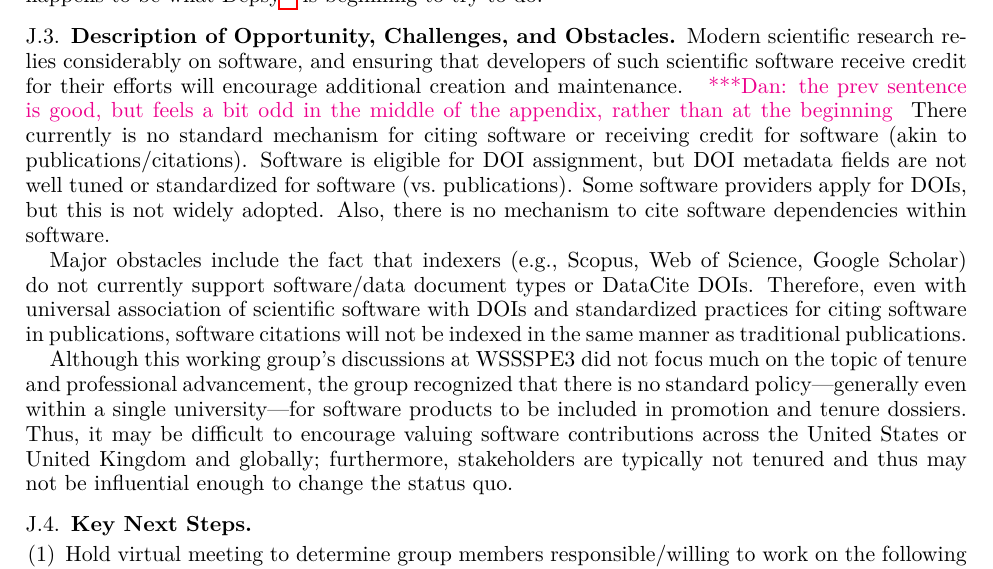
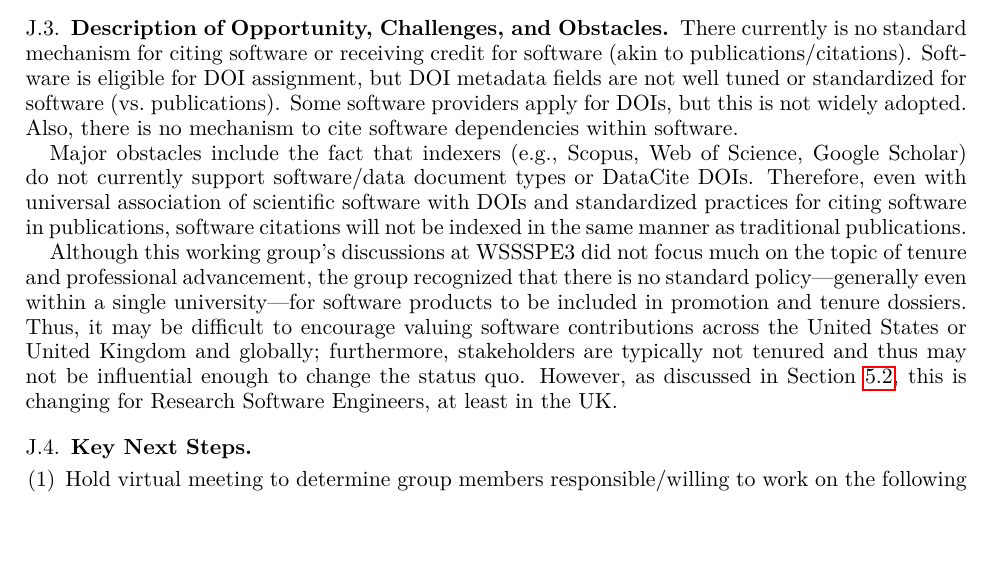
Before and after one commit to WSSSPE/meetings, a LaTeX paper (WSSSPE3/report/WSSSPE3_review.tex, which reads WSSSPE3/report/wg_appendix_software_credit.tex): part of page 35 of 38, cut so that both start at the same text, the shorter picture padded with empty space. Compiled offline with pdfLaTeX.

Commit message:
fixes to previous change

```diff
--- a/WSSSPE3/report/wg_appendix_software_credit.tex
+++ b/WSSSPE3/report/wg_appendix_software_credit.tex
@@ -193,11 +193,7 @@ Depsy\footnote{Depsy: \url{https://depsy.org}} is beginning to try to do.
 \subsection{Description of Opportunity, Challenges, and Obstacles}
 %%%%%%%%%%%%%%%%%%%%%%%%%%%%%%%%%%%%%%%%%%%%%%%%%%%%%%%%%%%%
 
-Modern scientific research relies considerably on software, and ensuring that
-developers of such scientific software receive credit for their efforts will
-encourage additional creation and maintenance. \katznote{the prev sentence is
-good, but feels a bit odd in the middle of the appendix, rather than at the
-beginning} There currently is no standard mechanism for citing software or
+There currently is no standard mechanism for citing software or
 receiving credit for software (akin to publications/citations). Software is
 eligible for DOI assignment, but DOI metadata fields are not well tuned or
 standardized for software (vs.\ publications). Some software providers apply for
@@ -213,13 +209,14 @@ publications.
 
 Although this working group's discussions at WSSSPE3 did not focus much on the
 topic of tenure and professional advancement,
-%we should recognized that this problem goes beyond faculty to recognizing the role of "Research Software Engineers"
+%we should recognized that this problem goes beyond faculty to recognizing the role of ``Research Software Engineers''
 the group recognized that there is no standard
 policy---generally even within a single university---for software products to be
 included in promotion and tenure dossiers. Thus, it may be difficult to
 encourage valuing software contributions across the United States or United
 Kingdom and globally; furthermore, stakeholders are typically not tenured and
 thus may not be influential enough to change the status quo.
+However, as discussed in Section~\ref{RSE}, this is changing for Research Software Engineers, at least in the UK.
 
 %%%%%%%%%%%%%%%%%%%%%%%%%%%%%%%%%%%%%%%%%%%%%%%%%%%%%%%%%%%%
 \subsection{Key Next Steps}
```
